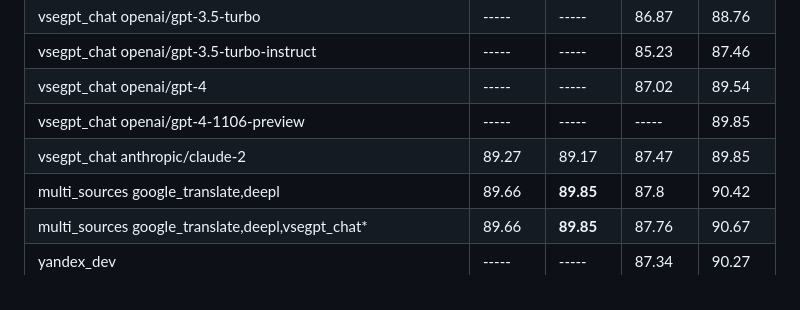
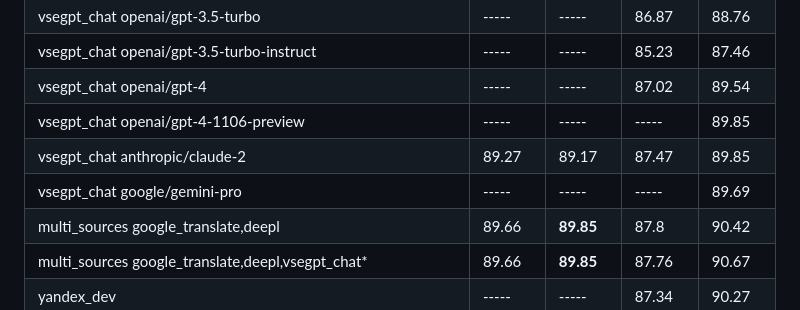
Before and after one commit to janvarev/OneRingTranslator, a Markdown page: docs_md/ESTIMATIONS.md, the part around the change. Drawn GitHub-style.

Commit message:
upd COMET scores for google: gemini pro

```diff
--- a/docs_md/ESTIMATIONS.md
+++ b/docs_md/ESTIMATIONS.md
@@ -70,6 +70,7 @@ Higher is better, no_translate2 can be used as baseline. Average on 100 examples
 | vsegpt_chat openai/gpt-4                                                     |      ----- |      ----- |      87.02 | 89.54     |
 | vsegpt_chat openai/gpt-4-1106-preview                                        |      ----- |      ----- |      ----- |      89.85|
 | vsegpt_chat anthropic/claude-2                                               |      89.27 |      89.17 |      87.47 | 89.85     |
+| vsegpt_chat google/gemini-pro                                                |      ----- |      ----- |      ----- |      89.69|
 | multi_sources google_translate,deepl                                         |      89.66 |  **89.85** |       87.8 |      90.42|
 | multi_sources google_translate,deepl,vsegpt_chat*                            |      89.66 |  **89.85** |      87.76 |     90.67 |
 | yandex_dev                                                                   |      ----- |      ----- |      87.34 | 90.27     |
```
